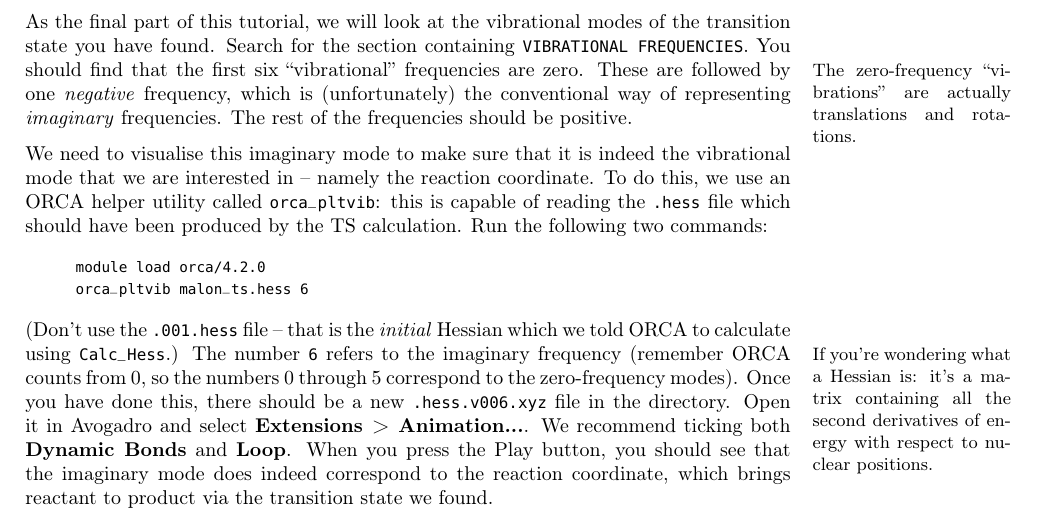
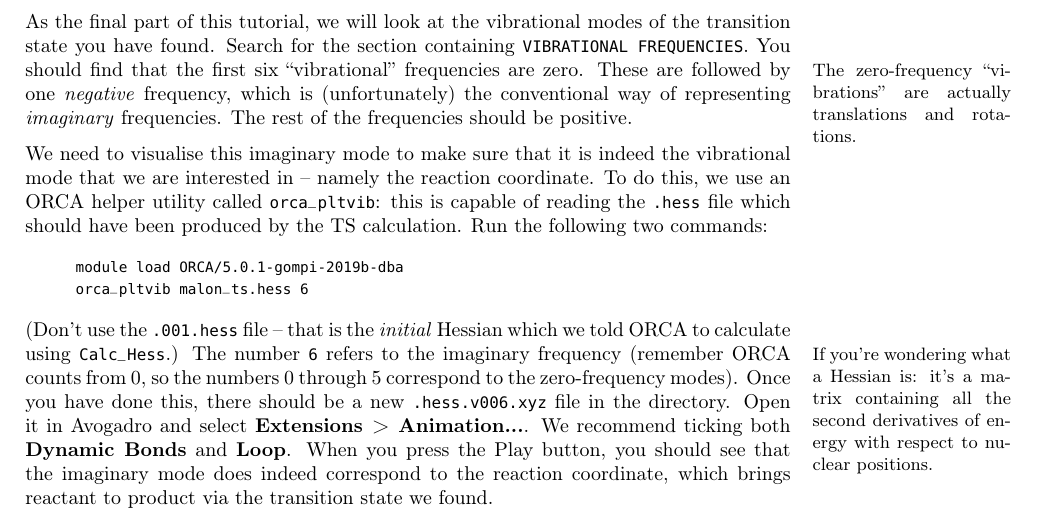
Before and after one commit to duartegroup/sbm-compchem-module, a LaTeX document (sbmcc.tex): part of page 12 of 16, cut so that both start at the same text. Compiled offline with pdfLaTeX.

Commit message:
Update sbmcc.tex

```diff
--- a/sbmcc.tex
+++ b/sbmcc.tex
@@ -528,7 +528,7 @@ As the final part of this tutorial, we will look at the vibrational modes of the
 We need to visualise this imaginary mode to make sure that it is indeed the vibrational mode that we are interested in -- namely the reaction coordinate. To do this, we use an ORCA helper utility called \texttt{orca\_pltvib}: this is capable of reading the \texttt{.hess} file which should have been produced by the TS calculation. Run the following two commands:
 
 \begin{cmdline}
-module load orca/4.2.0
+module load ORCA/5.0.1-gompi-2019b-dba
 orca_pltvib malon_ts.hess 6
 \end{cmdline}
 
```
